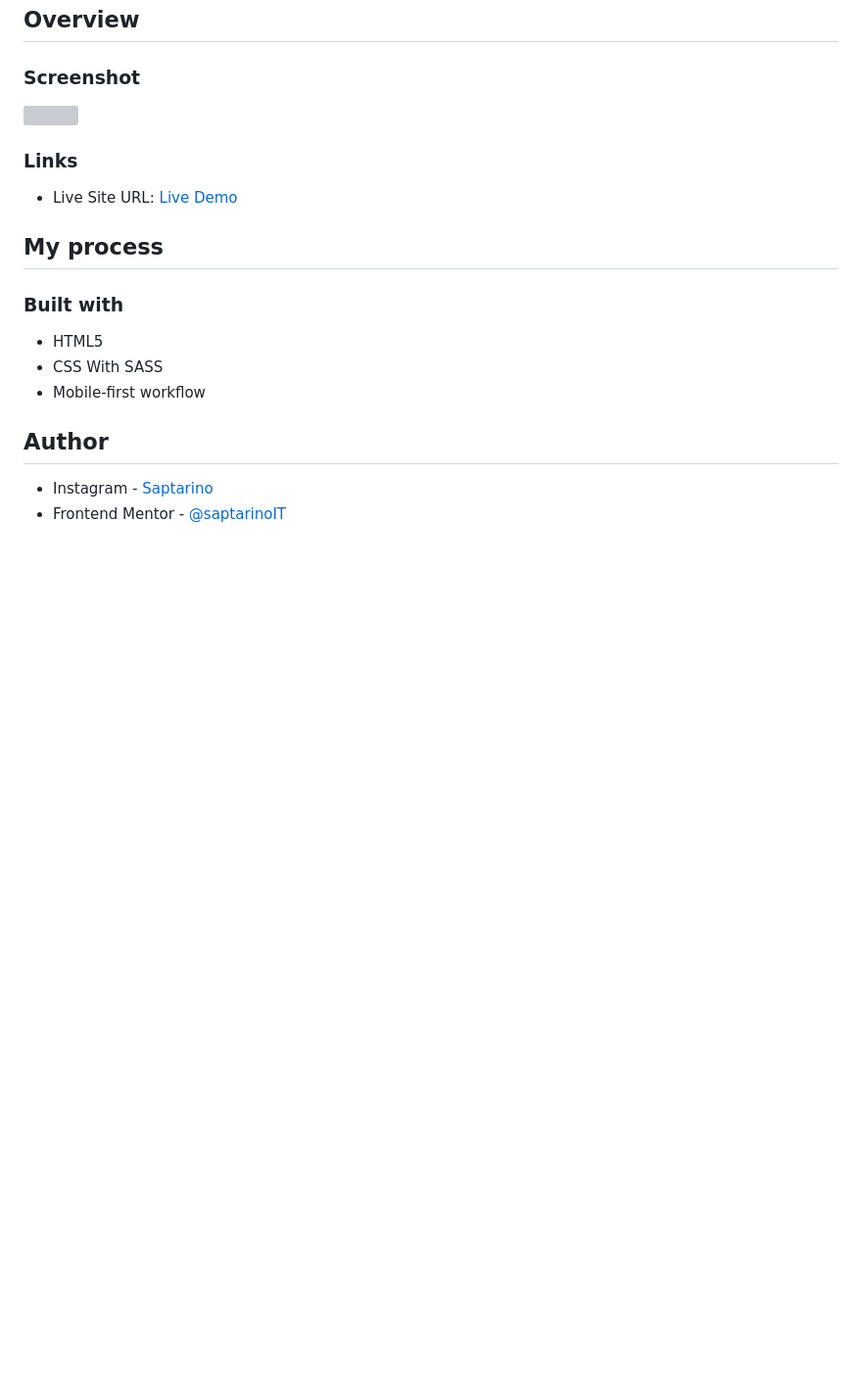
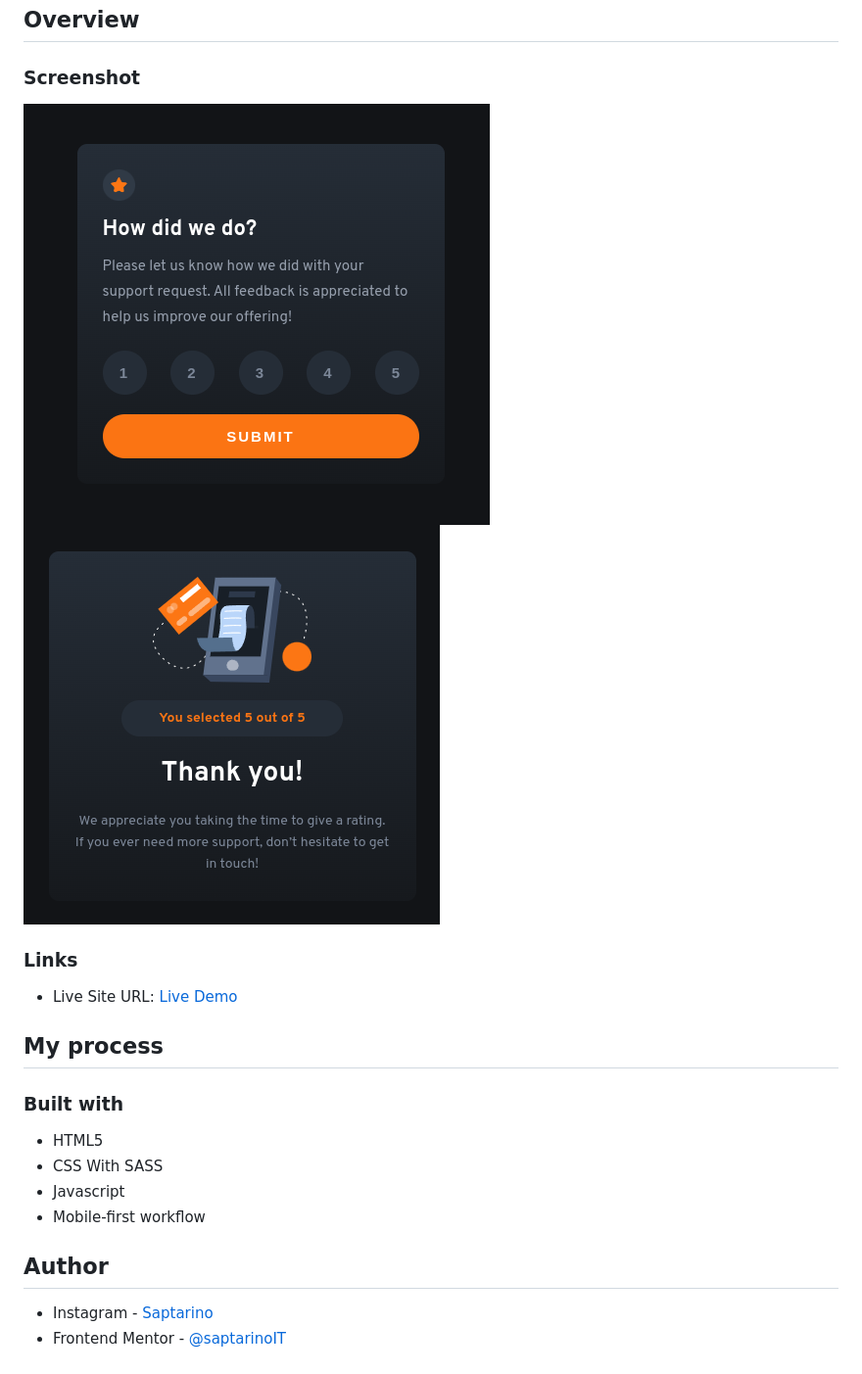
Before and after one commit to saptarinoFront/FM-InteractiveRating, a Markdown page: README.md, the part around the change printed below. Shown: that part at 98% size. GitHub-like rendering; pictures changed too: images/Screenshot1.png (added), images/Screenshot2.png (added); blank space fills up the shorter version; grey boxes are pictures that could not be loaded.

```diff
--- a/README.md
+++ b/README.md
@@ -2,7 +2,8 @@
 
 ### Screenshot
 
-![](./images/Screenshot.png)
+![](./images/Screenshot1.png)
+![](./images/Screenshot2.png)
 
 ### Links
 
@@ -14,6 +15,7 @@
 
 -   HTML5
 -   CSS With SASS
+-   Javascript
 -   Mobile-first workflow
 
 ## Author
```
Also changed, not shown: other parts of README.md (+1 -1 lines), style-guide.md (deleted, +0 -33 lines), 5 other files.
